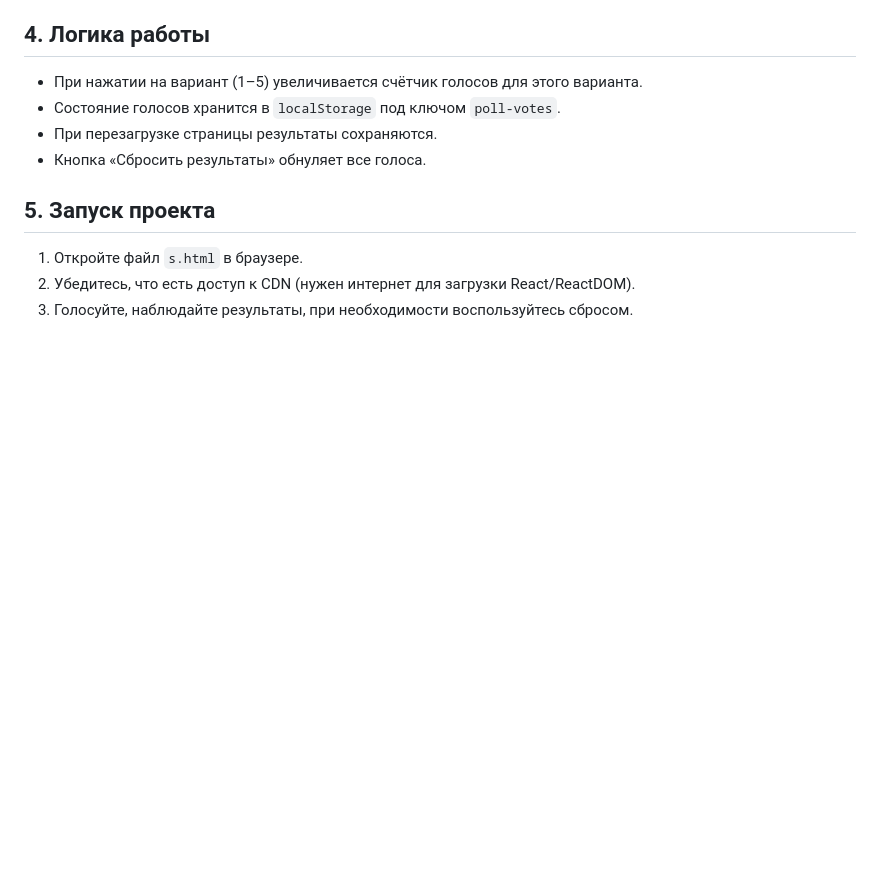
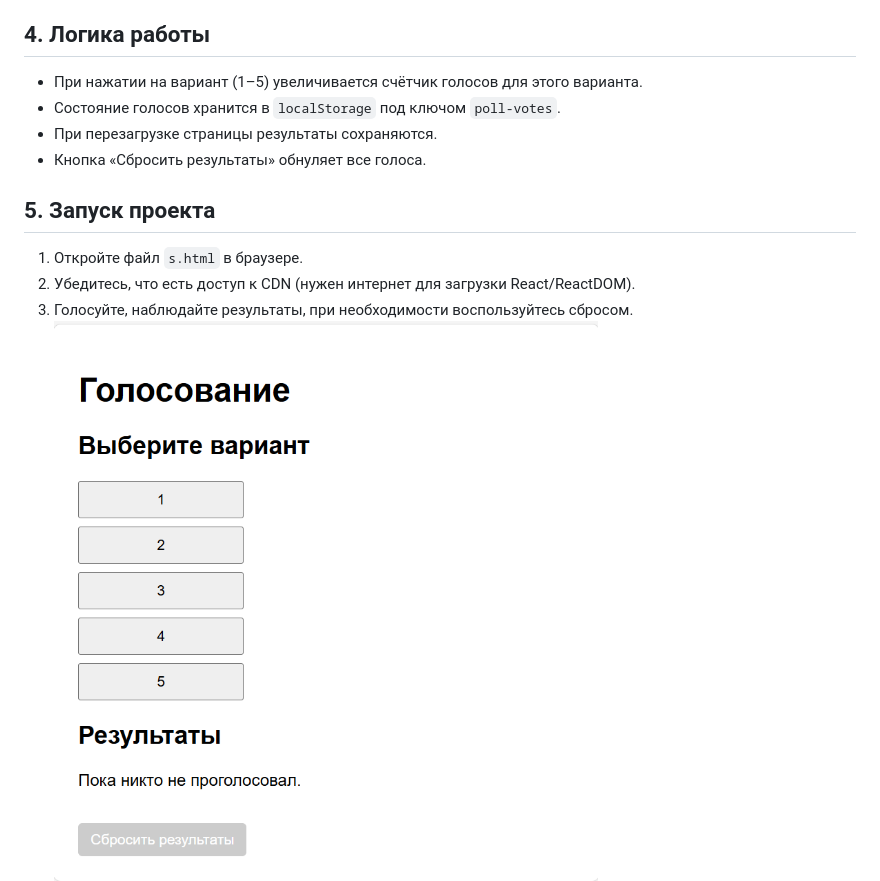
Before and after one commit to GreenTeaNessie/TIP, a Markdown page: readme.md, the part around the change. GitHub-like rendering; pictures changed too: image-1.png (added); blank space fills up the shorter version.

Commit message:
png2

```diff
--- a/readme.md
+++ b/readme.md
@@ -32,4 +32,5 @@
 1. Откройте файл `s.html` в браузере.
 2. Убедитесь, что есть доступ к CDN (нужен интернет для загрузки React/ReactDOM).
 3. Голосуйте, наблюдайте результаты, при необходимости воспользуйтесь сбросом.
+![alt text](image-1.png)
 ![alt text](image.png)
```
